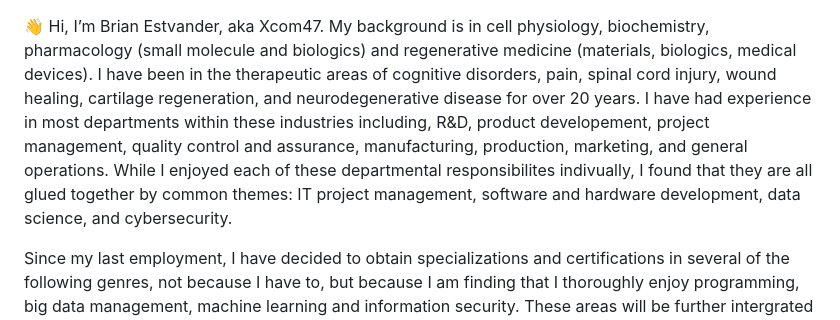
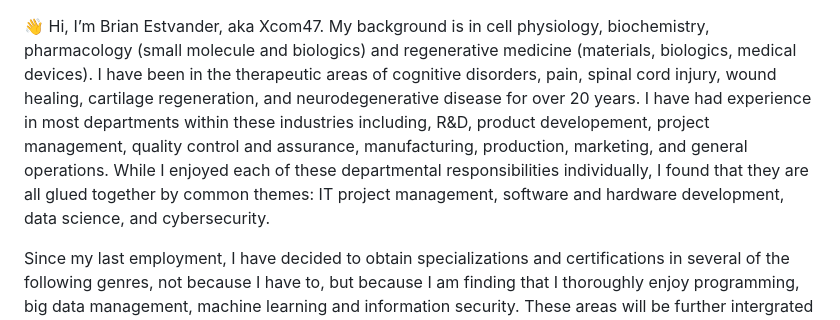
Before and after one commit to Xcom47/Xcom47, a Markdown page: README.md, the part around the change. Drawn GitHub-style.

```diff
--- a/README.md
+++ b/README.md
@@ -1,5 +1,5 @@
 👋 Hi, I’m Brian Estvander, aka Xcom47.
-My background is in cell physiology, biochemistry, pharmacology (small molecule and biologics) and regenerative medicine (materials, biologics, medical devices). I have been in the therapeutic areas of cognitive disorders, pain, spinal cord injury, wound healing, cartilage regeneration, and neurodegenerative disease for over 20 years. I have had experience in most departments within these industries including, R&D, product developement, project management, quality control and assurance, manufacturing, production, marketing, and general operations. While I enjoyed each of these departmental responsibilites indivually, I found that they are all glued together by common themes: IT project management, software and hardware development, data science, and cybersecurity.
+My background is in cell physiology, biochemistry, pharmacology (small molecule and biologics) and regenerative medicine (materials, biologics, medical devices). I have been in the therapeutic areas of cognitive disorders, pain, spinal cord injury, wound healing, cartilage regeneration, and neurodegenerative disease for over 20 years. I have had experience in most departments within these industries including, R&D, product developement, project management, quality control and assurance, manufacturing, production, marketing, and general operations. While I enjoyed each of these departmental responsibilities individually, I found that they are all glued together by common themes: IT project management, software and hardware development, data science, and cybersecurity.
 
 Since my last employment, I have decided to obtain specializations and certifications in several of the following genres, not because I have to, but because I am finding that I thoroughly enjoy programming, big data management, machine learning and information security. These areas will be further intergrated as all industries start to rely heavily on artificial intelligence applied with robotics and perhaps biomaterial.  So, I want to learn the basics and work my way up within these fields. Basically, I am not one to be left out anything new and interesting and well, inevitable. This page along with my studies is a work in progress and I don't envision it ever to be completed. So bare with me as I expose my newfound knowledge or lack thereof to all you pros who will be critical of me being so green.
 ### Languages and Tools
```
